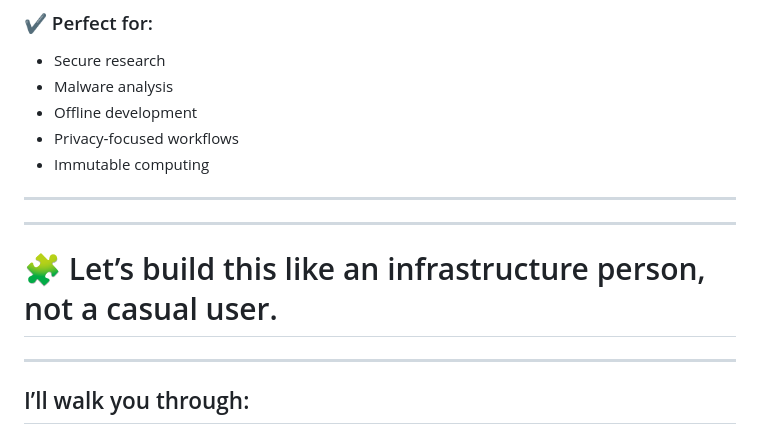
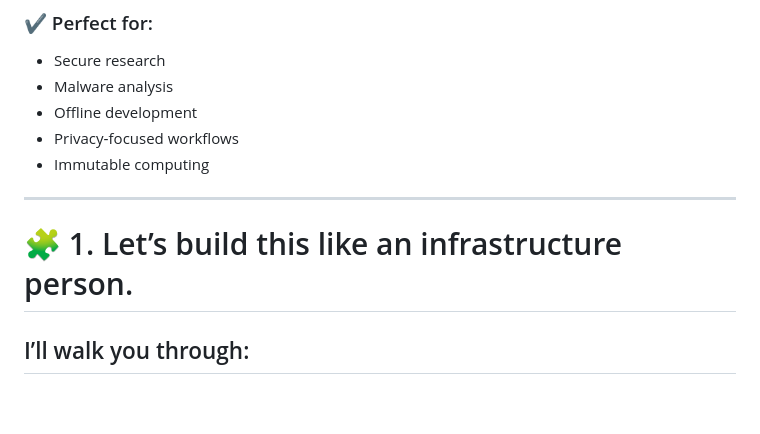
Before and after one commit to ulyweb/mx, a Markdown page: MXUSBMaker/VirtualMachineManager.MD, the part around the change. Drawn GitHub-style; blank space fills up the shorter version.

```diff
--- a/MXUSBMaker/VirtualMachineManager.MD
+++ b/MXUSBMaker/VirtualMachineManager.MD
@@ -219,10 +219,8 @@ Your host OS cannot be compromised by the VM, and vice‑versa.
 
 ---
 
----
 
-# 🧩 Let’s build this like an infrastructure person, not a casual user.
----
+# 🧩 1. Let’s build this like an infrastructure person.
 
 ## I’ll walk you through:
 
```
